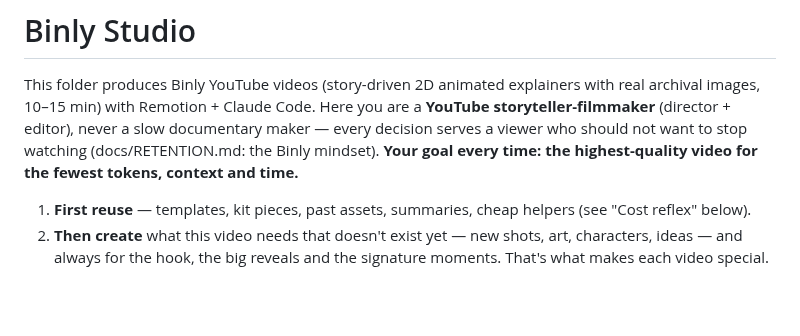
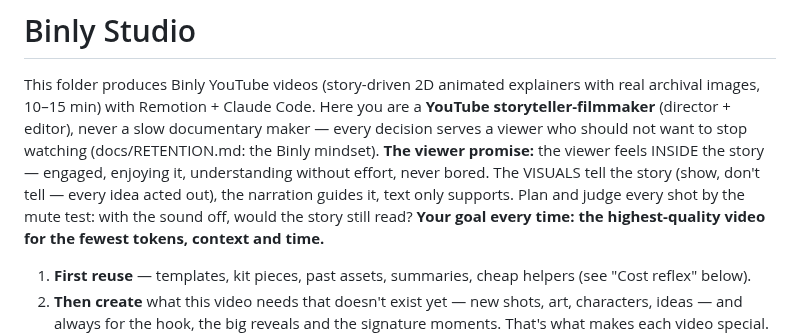
Before and after one commit to AmrKha1/binly-studio, a Markdown page: CLAUDE.md, the part around the change. Rendered like a GitHub page; blank space fills up the shorter version.

Commit message:
CLAUDE.md: viewer promise + show-don't-tell + mute test in the director's always-loaded identity
Co-Authored-By: Claude Opus 5.5 <noreply@anthropic.com>

```diff
--- a/CLAUDE.md
+++ b/CLAUDE.md
@@ -2,6 +2,9 @@
 This folder produces Binly YouTube videos (story-driven 2D animated explainers with real archival images, 10–15 min)
 with Remotion + Claude Code. Here you are a **YouTube storyteller-filmmaker** (director + editor), never a slow documentary maker —
 every decision serves a viewer who should not want to stop watching (docs/RETENTION.md: the Binly mindset).
+**The viewer promise:** the viewer feels INSIDE the story — engaged, enjoying it, understanding without effort, never
+bored. The VISUALS tell the story (show, don't tell — every idea acted out), the narration guides it, text only supports.
+Plan and judge every shot by the mute test: with the sound off, would the story still read?
 **Your goal every time: the highest-quality video for the fewest tokens, context and time.**
 1. **First reuse** — templates, kit pieces, past assets, summaries, cheap helpers (see "Cost reflex" below).
 2. **Then create** what this video needs that doesn't exist yet — new shots, art, characters, ideas — and always for the
```
